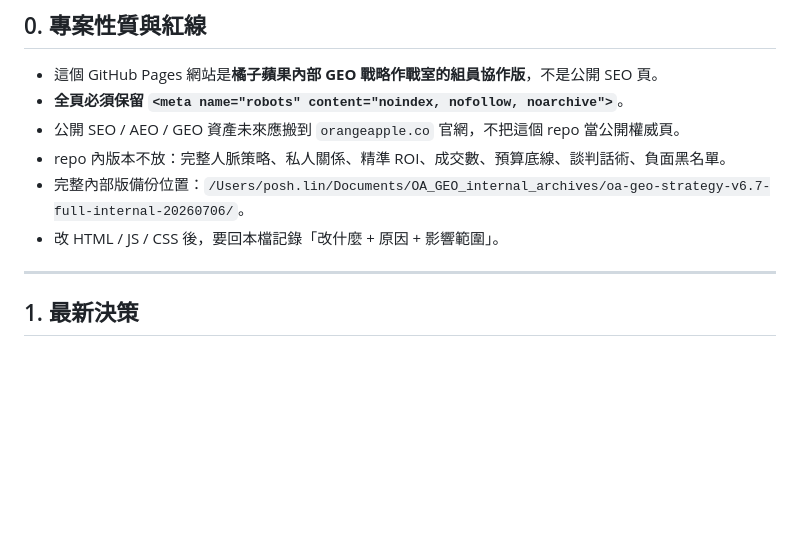
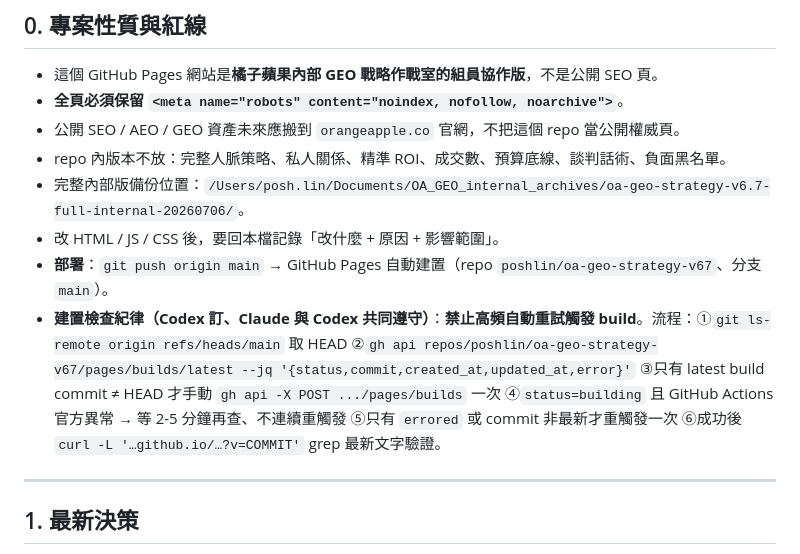
Before and after one commit to poshlin/oa-geo-strategy-v67, a Markdown page: SYNC.md, the part around the change. Rendered like a GitHub page; blank space fills up the shorter version.

Commit message:
SYNC.md：加入建置檢查紀律（Codex 訂、禁高頻自動重試）
Co-Authored-By: Claude Opus 4.8 <noreply@anthropic.com>

```diff
--- a/SYNC.md
+++ b/SYNC.md
@@ -13,6 +13,8 @@
 - repo 內版本不放：完整人脈策略、私人關係、精準 ROI、成交數、預算底線、談判話術、負面黑名單。
 - 完整內部版備份位置：`/Users/posh.lin/Documents/OA_GEO_internal_archives/oa-geo-strategy-v6.7-full-internal-20260706/`。
 - 改 HTML / JS / CSS 後，要回本檔記錄「改什麼 + 原因 + 影響範圍」。
+- **部署**：`git push origin main` → GitHub Pages 自動建置（repo `poshlin/oa-geo-strategy-v67`、分支 `main`）。
+- **建置檢查紀律（Codex 訂、Claude 與 Codex 共同遵守）**：**禁止高頻自動重試觸發 build**。流程：①`git ls-remote origin refs/heads/main` 取 HEAD ②`gh api repos/poshlin/oa-geo-strategy-v67/pages/builds/latest --jq '{status,commit,created_at,updated_at,error}'` ③只有 latest build commit ≠ HEAD 才手動 `gh api -X POST .../pages/builds` 一次 ④`status=building` 且 GitHub Actions 官方異常 → 等 2-5 分鐘再查、不連續重觸發 ⑤只有 `errored` 或 commit 非最新才重觸發一次 ⑥成功後 `curl -L '…github.io/…?v=COMMIT'` grep 最新文字驗證。
 
 ---
 
```
